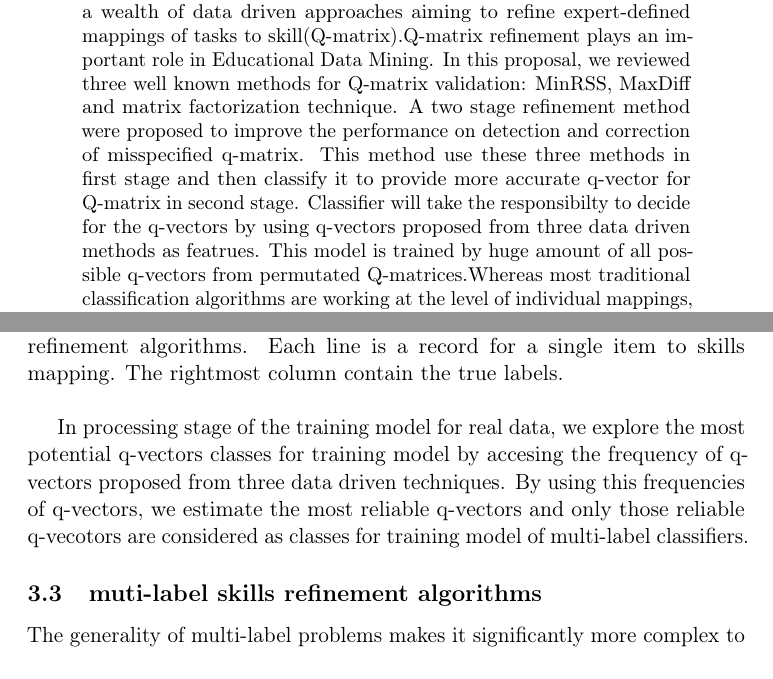
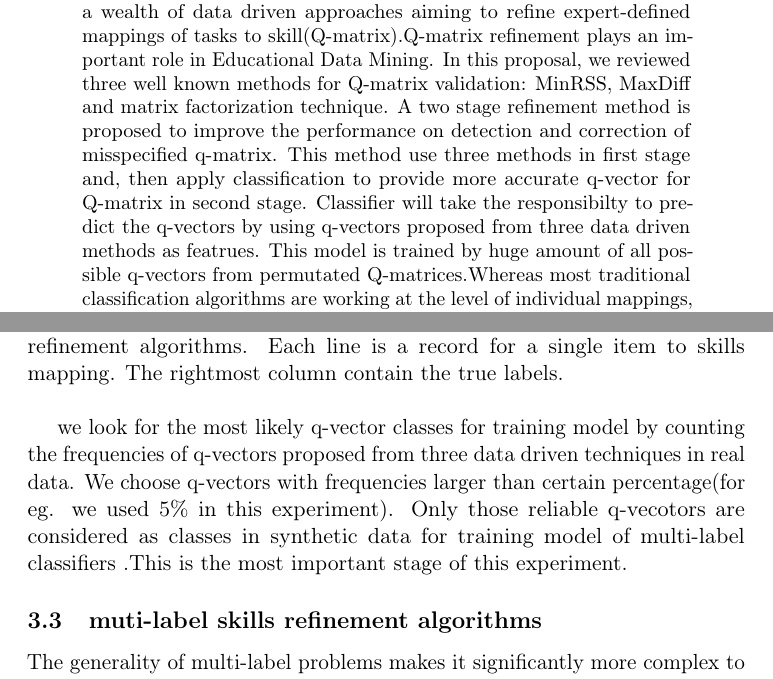
Before and after one commit to smpoly/MLSR, a LaTeX paper (Proposal.tex): two parts of pages 1 and 12 of 22, joined at a grey line, cut so that both start at the same text. Compiled offline with pdfLaTeX.

Commit message:
Add files via upload

```diff
--- a/Proposal.tex
+++ b/Proposal.tex
@@ -48,7 +48,7 @@
 
 \begin{abstract}
 There are numerous algorithms and tools to help an expert map exercises and tasks to underlying skills. The last decade has witnessed a wealth of data driven approaches aiming to refine expert-defined
-mappings of tasks to skill(Q-matrix).Q-matrix refinement plays an important role in Educational Data Mining. In this proposal, we reviewed three well known methods for Q-matrix validation: MinRSS, MaxDiff and matrix factorization technique. A two stage refinement method were proposed to improve the performance on detection and correction of misspecified q-matrix. This method use these three methods in first stage and then classify it to provide more accurate q-vector for Q-matrix in second stage. Classifier will take the responsibilty to decide for the q-vectors by using q-vectors proposed from three data driven methods as featrues. This model is trained by huge amount of all possible q-vectors from permutated Q-matrices.Whereas most traditional classification algorithms are working at the level of individual mappings, we introduce an approach based on a multi-label classification algorithm that is trained on the mapping of a task to all skills simultaneously. A comparison of well known data driven approaches and proposed method were conducted in both synthetic data and real data. Simulation studies shown that outperform the existing task to skill mapping refinement techniques.
+mappings of tasks to skill(Q-matrix).Q-matrix refinement plays an important role in Educational Data Mining. In this proposal, we reviewed three well known methods for Q-matrix validation: MinRSS, MaxDiff and matrix factorization technique. A two stage refinement method is proposed to improve the performance on detection and correction of misspecified q-matrix. This method use three methods in first stage and, then apply classification to provide more accurate q-vector for Q-matrix in second stage. Classifier will take the responsibilty to predict the q-vectors by using q-vectors proposed from three data driven methods as featrues. This model is trained by huge amount of all possible q-vectors from permutated Q-matrices.Whereas most traditional classification algorithms are working at the level of individual mappings, we introduce an approach based on a multi-label classification algorithm that is trained on the mapping of a task to all skills simultaneously. A comparison of well known data driven approaches and proposed method were conducted in both synthetic data and real data. Simulation studies shown that outperform the existing task to skill mapping refinement techniques.
 \end{abstract}
 
 %%%%%%%%%%%%%%%%%%%%%%%%%%%%%%%%%%%%%%%%%%%%%%%%%%%%%%%%%%%%%%%%%%%%%%%%%%%%%
@@ -288,7 +288,7 @@ The rightmost column contain the true labels.
   \caption{Data Generation Procedure of each Q-Matrix~$QM_i$}  \label{fig:DG}
 \end{figure}
 
-In processing stage of the training model for real data, we explore the most potential q-vectors classes for training model by accesing the frequency of q-vectors proposed from three data driven techniques. By using this frequencies of q-vectors, we estimate the most reliable q-vectors and only those reliable q-vecotors are considered as classes for training model of multi-label classifiers.
+ we look for the most likely q-vector classes for training model by counting the frequencies of q-vectors proposed from three data driven techniques in real data. We choose q-vectors with frequencies larger than certain percentage(for eg. we used 5\% in this experiment). Only those reliable q-vecotors are considered as classes in synthetic data for training model of multi-label classifiers .This is the most important stage of this experiment.
 
 \subsection{muti-label skills refinement algorithms}
 
```
Also changed, not shown: Proposal.tex (2 more changed lines).
